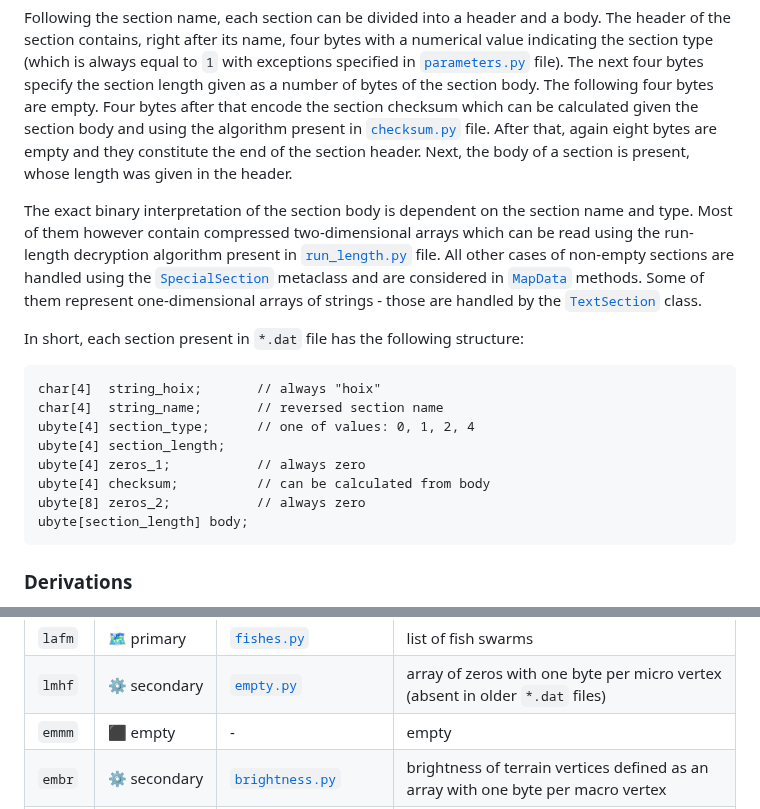
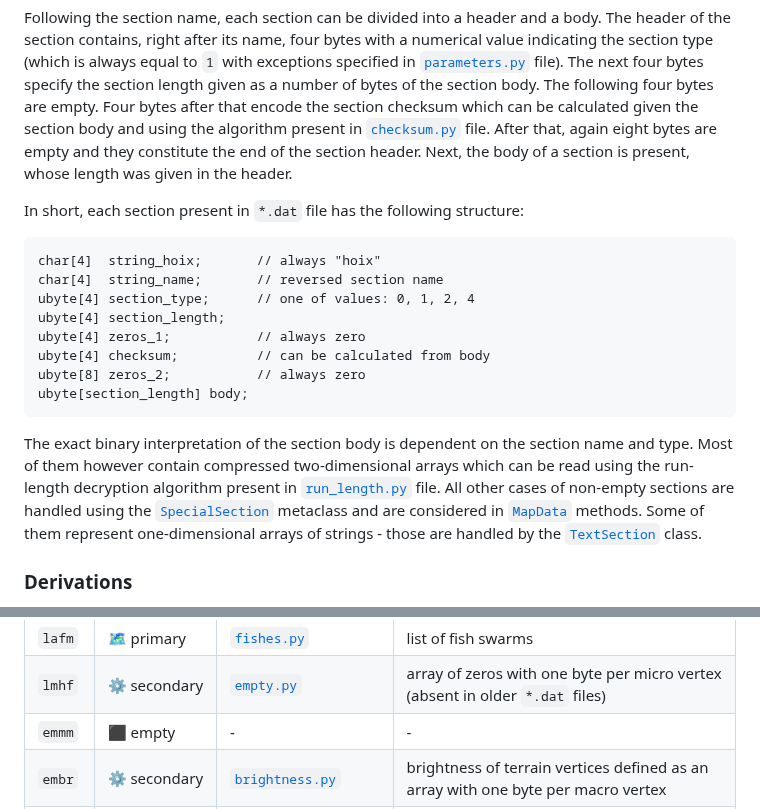
Before and after one commit to Mikulus6/Cultures2-dat-format, a Markdown page: readme.md, 2 parts joined by grey strips. Rendered like a GitHub page.

````diff
--- a/readme.md
+++ b/readme.md
@@ -92,15 +93,6 @@ file. After that, again eight bytes are empty and they constitute the end of
 the section header. Next, the body of a section is present, whose length was
 given in the header.
 
-The exact binary interpretation of the section body is dependent on the
-section name and type. Most of them however contain compressed two-dimensional
-arrays which can be read using the run-length decryption algorithm present in
-[`run_length.py`](./sections/generic/run_length.py) file. All other cases of
-non-empty sections are handled using the [`SpecialSection`](./sections/special/special.py)
-metaclass and are considered in [`MapData`](./map_data.py) methods. Some of
-them represent one-dimensional arrays of strings - those are handled by the
-[`TextSection`](./sections/special/texts.py) class.
-
 In short, each section present in `*.dat` file has the following structure:
 ```txt
 char[4]  string_hoix;       // always "hoix"
@@ -112,6 +104,15 @@ ubyte[4] checksum;          // can be calculated from body
 ubyte[8] zeros_2;           // always zero
 ubyte[section_length] body;
 ```
+
+The exact binary interpretation of the section body is dependent on the
+section name and type. Most of them however contain compressed two-dimensional
+arrays which can be read using the run-length decryption algorithm present in
+[`run_length.py`](./sections/generic/run_length.py) file. All other cases of
+non-empty sections are handled using the [`SpecialSection`](./sections/special/special.py)
+metaclass and are considered in [`MapData`](./map_data.py) methods. Some of
+them represent one-dimensional arrays of strings - those are handled by the
+[`TextSection`](./sections/special/texts.py) class.
 
 ### Derivations
 
@@ -190,7 +217,7 @@ in-game meaning primary sections have.
 | `lasw` | ⚙️&nbsp;secondary | [`walk_sectors.py`](./sections/special/walk_sectors.py)       | walk sectors data used by a pathfinding algorithm                                                                                     |
 | `lafm` | 🗺️&nbsp;primary   | [`fishes.py`](./sections/special/fishes.py)                   | list of fish swarms                                                                                                                   |
 | `lmhf` | ⚙️&nbsp;secondary | [`empty.py`](./sections/arrays/empty.py)                      | array of zeros with one byte per micro vertex (absent in older `*.dat` files)                                                         |
-| `emmm` | ⬛&nbsp;empty     | -                                                             | empty                                                                                                                                 |
+| `emmm` | ⬛&nbsp;empty     | -                                                             | -                                                                                                                                     |
 | `embr` | ⚙️&nbsp;secondary | [`brightness.py`](./sections/arrays/brightness.py)            | brightness of terrain vertices defined as an array with one byte per macro vertex                                                     |
 | `emm1` | ⚙️&nbsp;secondary | [`infrastructure.py`](./sections/arrays/infrastructure.py)    | binary indication of visibility of road overlay defined as an array with one byte per macro vertex                                    |
 | `emmi` | 🗺️&nbsp;primary   | -                                                             | type of road overlay on top of terrain patterns defined as an array with one byte per micro vertex                                    |
````
Also changed, not shown: other parts of readme.md (+35 -8 lines), assets/class_structure.png (added), 6 other files.
